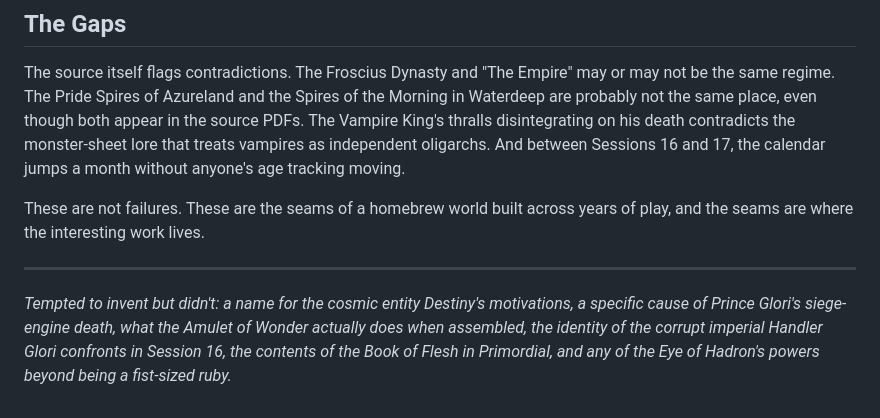
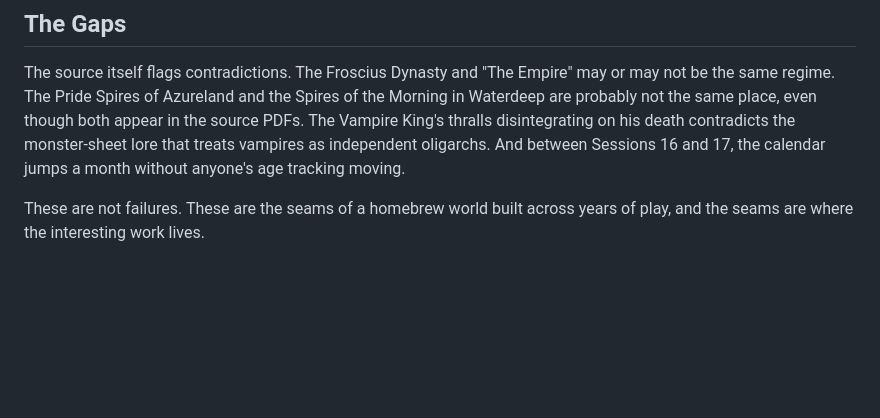
Before and after one commit to myrddhinmclean-hash/mAxAdrAgoN, a Markdown page: content/draega/rivals-and-destiny.md, the part around the change. Rendered like a GitHub page; blank space fills up the shorter version.

Commit message:
Remove trailing draft note from rivals-and-destiny

```diff
--- a/content/draega/rivals-and-destiny.md
+++ b/content/draega/rivals-and-destiny.md
@@ -50,7 +50,3 @@ That is the campaign. A revolution that works, mostly, at the cost of its best p
 The source itself flags contradictions. The Froscius Dynasty and "The Empire" may or may not be the same regime. The Pride Spires of Azureland and the Spires of the Morning in Waterdeep are probably not the same place, even though both appear in the source PDFs. The Vampire King's thralls disintegrating on his death contradicts the monster-sheet lore that treats vampires as independent oligarchs. And between Sessions 16 and 17, the calendar jumps a month without anyone's age tracking moving.
 
 These are not failures. These are the seams of a homebrew world built across years of play, and the seams are where the interesting work lives.
-
----
-
-*Tempted to invent but didn't: a name for the cosmic entity Destiny's motivations, a specific cause of Prince Glori's siege-engine death, what the Amulet of Wonder actually does when assembled, the identity of the corrupt imperial Handler Glori confronts in Session 16, the contents of the Book of Flesh in Primordial, and any of the Eye of Hadron's powers beyond being a fist-sized ruby.*
```
